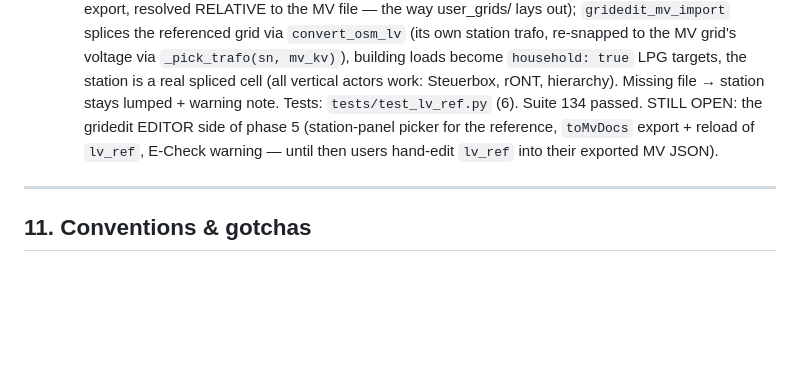
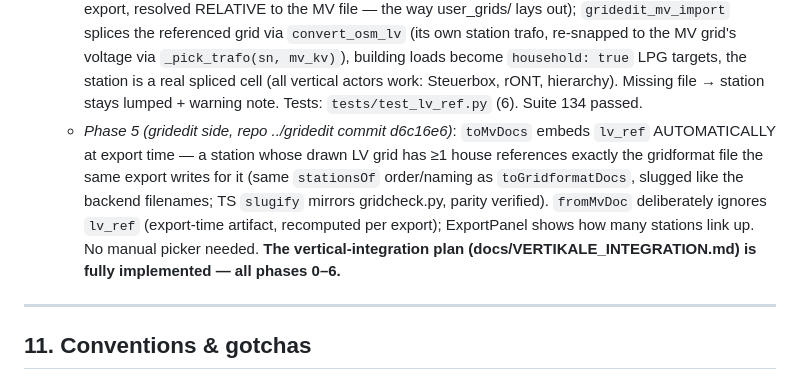
Before and after one commit to markisbell/rtpowerflow, a Markdown page: CLAUDE.md, the part around the change. Rendered like a GitHub page; blank space fills up the shorter version.

Commit message:
Vertikale Integration: Plan-Status komplett (Phase 5 gridedit-Seite in ../gridedit d6c16e6)
Co-Authored-By: Claude Fable 5 <noreply@anthropic.com>

```diff
--- a/CLAUDE.md
+++ b/CLAUDE.md
@@ -492,9 +492,16 @@ provisioned datasource + dashboard, all in compose.
     real spliced cell (all vertical actors work: Steuerbox, rONT,
     hierarchy). Missing file → station stays lumped + warning note. Tests:
     `tests/test_lv_ref.py` (6). Suite 134 passed.
-  STILL OPEN: the gridedit EDITOR side of phase 5 (station-panel picker for
-  the reference, `toMvDocs` export + reload of `lv_ref`, E-Check warning —
-  until then users hand-edit `lv_ref` into their exported MV JSON).
+  - *Phase 5 (gridedit side, repo ../gridedit commit d6c16e6)*: `toMvDocs`
+    embeds `lv_ref` AUTOMATICALLY at export time — a station whose drawn LV
+    grid has ≥1 house references exactly the gridformat file the same
+    export writes for it (same `stationsOf` order/naming as
+    `toGridformatDocs`, slugged like the backend filenames; TS `slugify`
+    mirrors gridcheck.py, parity verified). `fromMvDoc` deliberately
+    ignores `lv_ref` (export-time artifact, recomputed per export);
+    ExportPanel shows how many stations link up. No manual picker needed.
+  **The vertical-integration plan (docs/VERTIKALE_INTEGRATION.md) is fully
+  implemented — all phases 0–6.**
 
 ---
 
```
Also changed, not shown: docs/VERTIKALE_INTEGRATION.md (+8 -4 lines).
